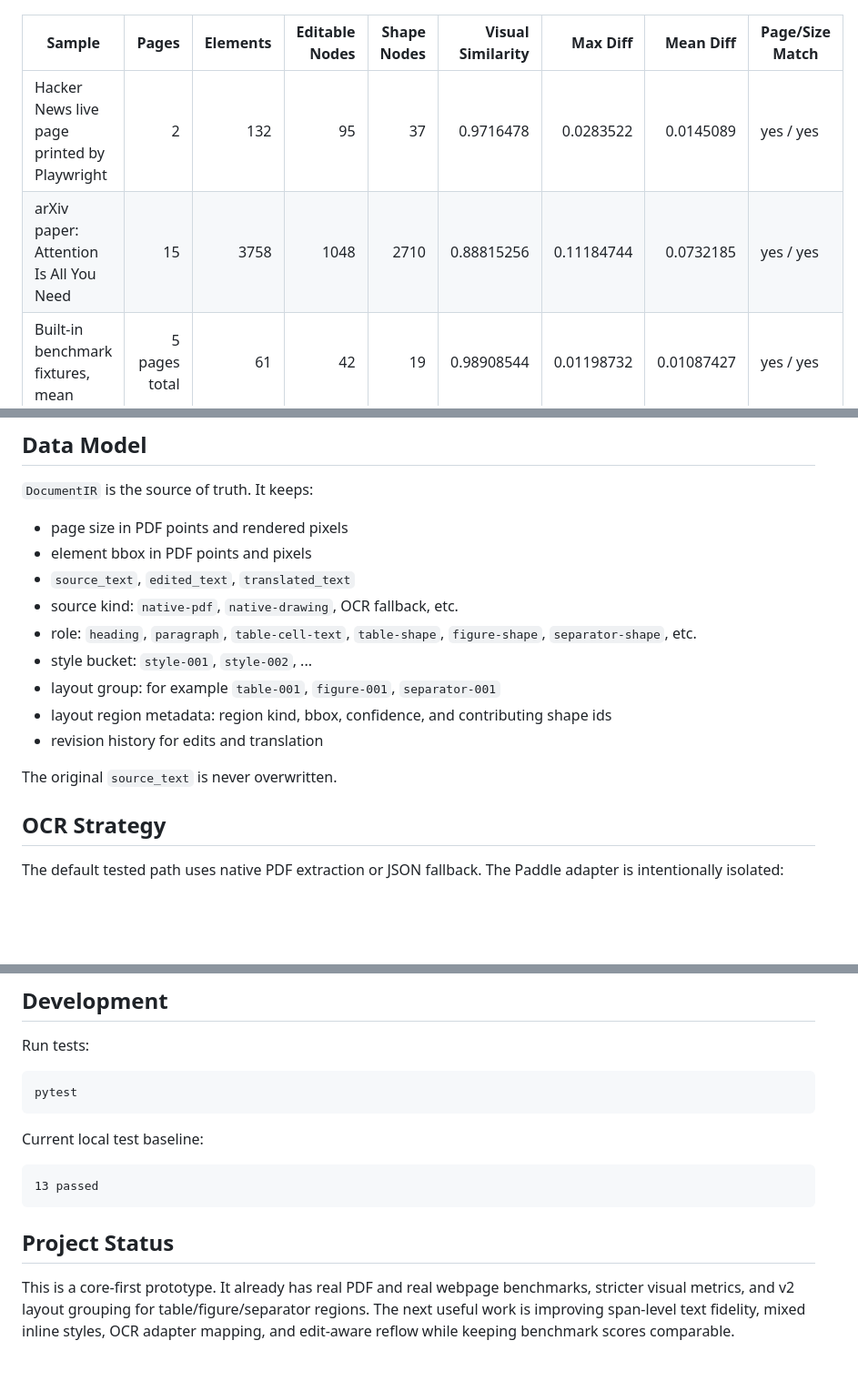
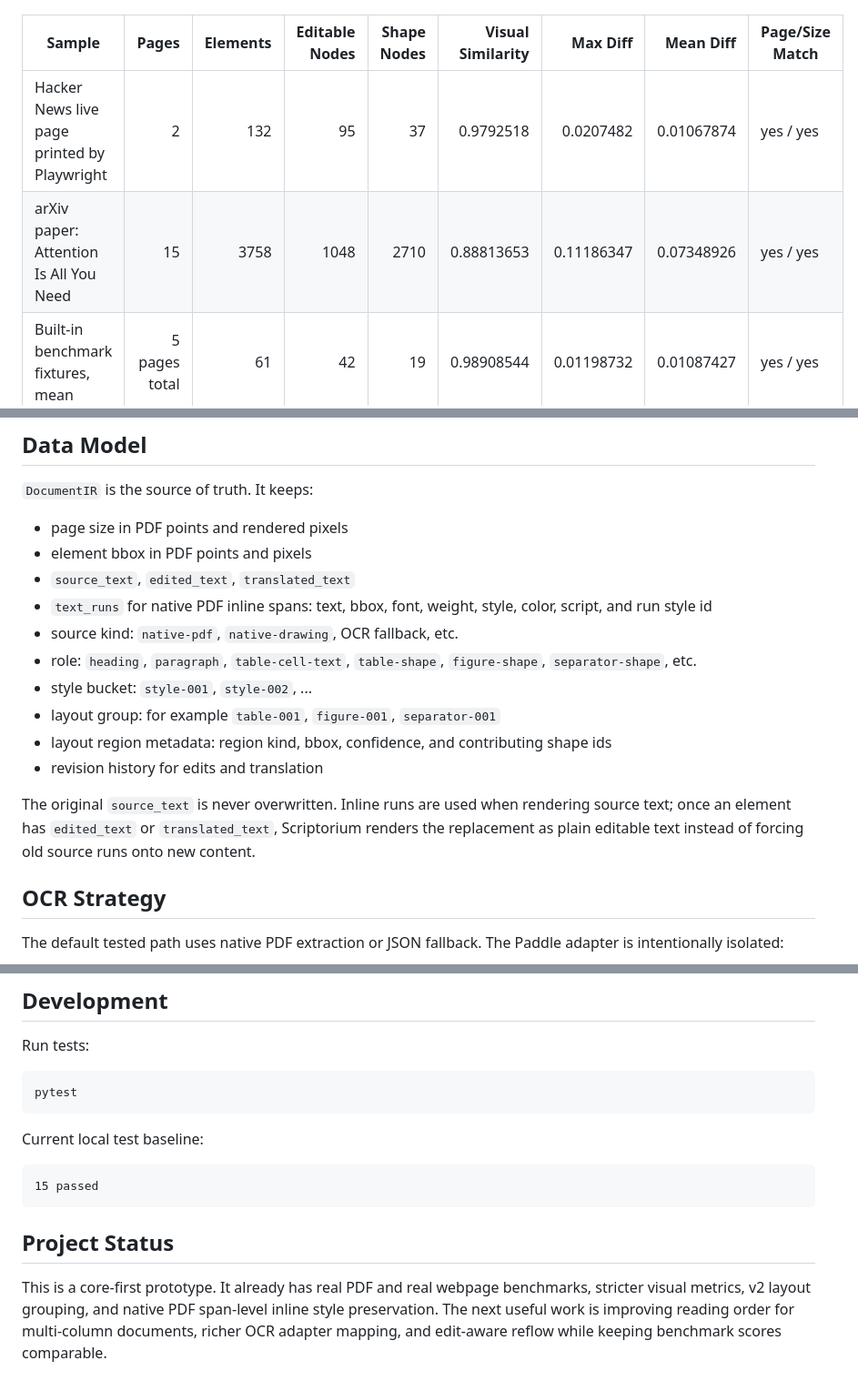
Before and after one commit to followcat/Scriptorium, a Markdown page: README.md, 3 parts joined by grey strips. Shown at 91% size. Drawn GitHub-style; blank space fills up the shorter version.

Commit message:
docs: document inline text run fidelity

````diff
--- a/README.md
+++ b/README.md
@@ -71,8 +71,8 @@ Scriptorium 的 `structured` 模式明确避免整页图片：
 
 | Sample | Pages | Elements | Editable Nodes | Shape Nodes | Visual Similarity | Max Diff | Mean Diff | Page/Size Match |
 |---|---:|---:|---:|---:|---:|---:|---:|---|
-| Hacker News live page printed by Playwright | 2 | 132 | 95 | 37 | 0.9716478 | 0.0283522 | 0.0145089 | yes / yes |
-| arXiv paper: Attention Is All You Need | 15 | 3758 | 1048 | 2710 | 0.88815256 | 0.11184744 | 0.0732185 | yes / yes |
+| Hacker News live page printed by Playwright | 2 | 132 | 95 | 37 | 0.9792518 | 0.0207482 | 0.01067874 | yes / yes |
+| arXiv paper: Attention Is All You Need | 15 | 3758 | 1048 | 2710 | 0.88813653 | 0.11186347 | 0.07348926 | yes / yes |
 | Built-in benchmark fixtures, mean | 5 pages total | 61 | 42 | 19 | 0.98908544 | 0.01198732 | 0.01087427 | yes / yes |
 
 `visual_similarity = 1 - max_diff_ratio`。`max_diff_ratio` 现在包含页数缺失和页面尺寸不匹配惩罚；报告会同时输出 `mean_diff_ratio`、`p95_diff_ratio`、`worst_page`、`page_count_match` 和 `dimension_match`，避免错误页面被 resize 后看起来“相似”。
@@ -268,6 +268,7 @@ Core files:
 - page size in PDF points and rendered pixels
 - element bbox in PDF points and pixels
 - `source_text`, `edited_text`, `translated_text`
+- `text_runs` for native PDF inline spans: text, bbox, font, weight, style, color, script, and run style id
 - source kind: `native-pdf`, `native-drawing`, OCR fallback, etc.
 - role: `heading`, `paragraph`, `table-cell-text`, `table-shape`, `figure-shape`, `separator-shape`, etc.
 - style bucket: `style-001`, `style-002`, ...
@@ -275,7 +276,7 @@ Core files:
 - layout region metadata: region kind, bbox, confidence, and contributing shape ids
 - revision history for edits and translation
 
-The original `source_text` is never overwritten.
+The original `source_text` is never overwritten. Inline runs are used when rendering source text; once an element has `edited_text` or `translated_text`, Scriptorium renders the replacement as plain editable text instead of forcing old source runs onto new content.
 
 ## OCR Strategy
 
@@ -296,9 +297,9 @@ pytest
 Current local test baseline:
 
 ```text
-13 passed
+15 passed
 ```
 
 ## Project Status
 
-This is a core-first prototype. It already has real PDF and real webpage benchmarks, stricter visual metrics, and v2 layout grouping for table/figure/separator regions. The next useful work is improving span-level text fidelity, mixed inline styles, OCR adapter mapping, and edit-aware reflow while keeping benchmark scores comparable.
+This is a core-first prototype. It already has real PDF and real webpage benchmarks, stricter visual metrics, v2 layout grouping, and native PDF span-level inline style preservation. The next useful work is improving reading order for multi-column documents, richer OCR adapter mapping, and edit-aware reflow while keeping benchmark scores comparable.
````
Also changed, not shown: other parts of README.md (+1 -1 lines), docs/implementation-notes.md (+8 -1 lines).
